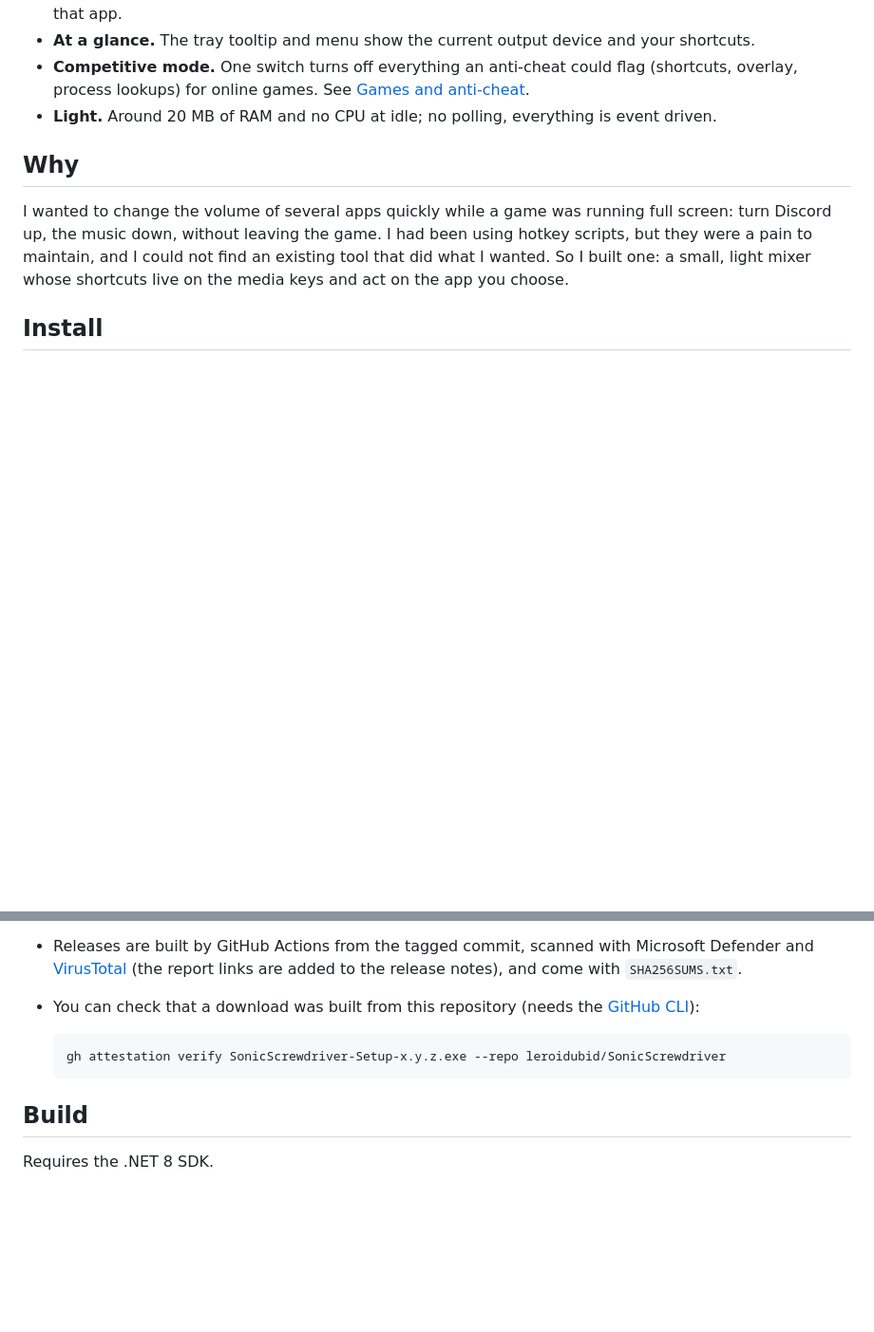
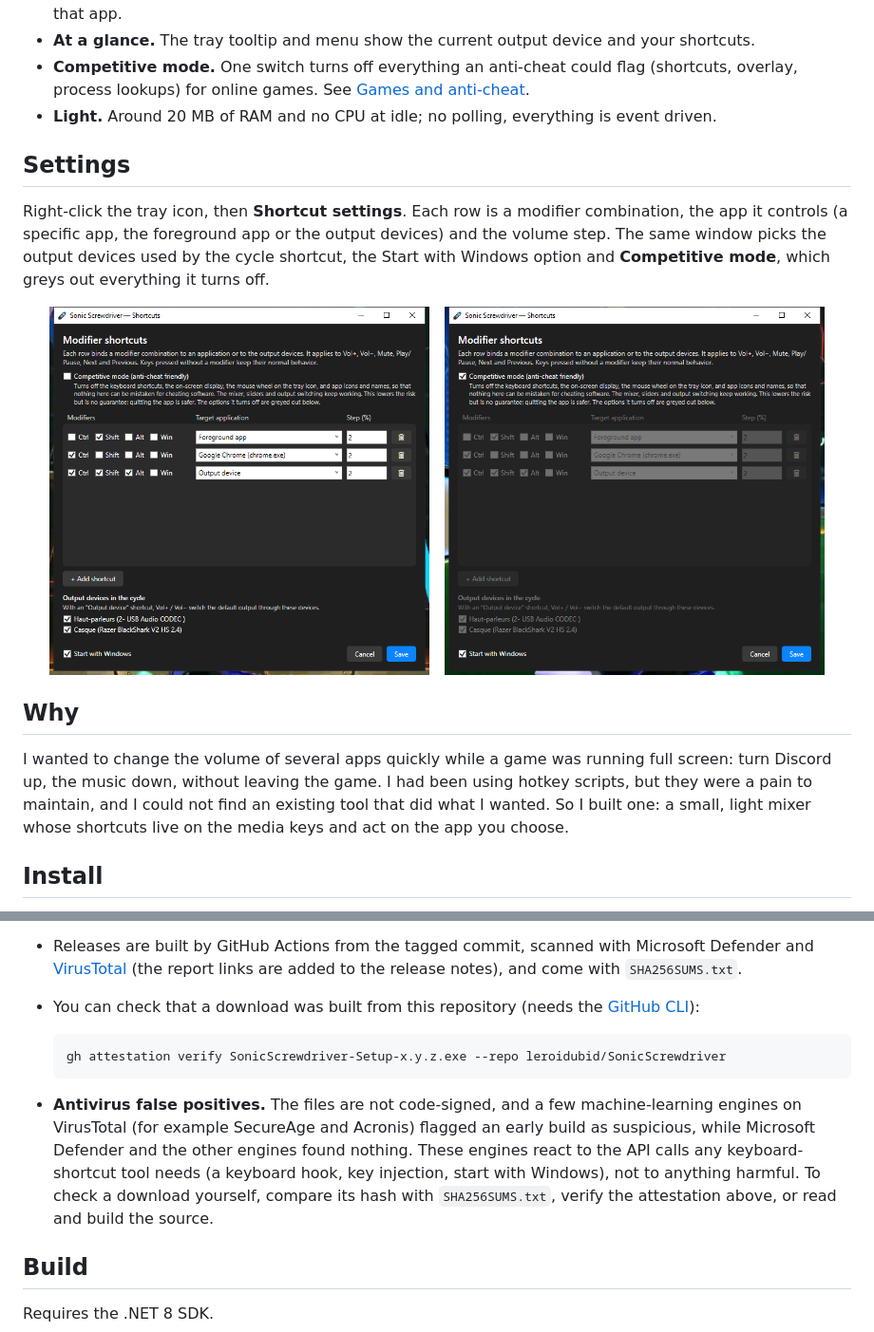
Before and after one commit to leroidubid/SonicScrewdriver, a Markdown page: README.md, 2 parts joined by grey strips. Shown at 95% size. GitHub-like rendering; pictures changed too: docs/settings-competitive.png (added), docs/settings.png (added); blank space fills up the shorter version.

````diff
--- a/README.md
+++ b/README.md
@@ -31,6 +31,18 @@ whatever window is in front. `Alt + Vol+` switches your headset to the speakers.
 - **Competitive mode.** One switch turns off everything an anti-cheat could flag (shortcuts, overlay, process
   lookups) for online games. See [Games and anti-cheat](#games-and-anti-cheat).
 - **Light.** Around 20 MB of RAM and no CPU at idle; no polling, everything is event driven.
+
+## Settings
+
+Right-click the tray icon, then **Shortcut settings**. Each row is a modifier combination, the app it controls
+(a specific app, the foreground app or the output devices) and the volume step. The same window picks the output
+devices used by the cycle shortcut, the Start with Windows option and **Competitive mode**, which greys out
+everything it turns off.
+
+<p align="center">
+  <img src="docs/settings.png" alt="The settings window with three shortcuts" width="400">&nbsp;&nbsp;
+  <img src="docs/settings-competitive.png" alt="The settings window with Competitive mode on: the shortcut options are greyed out" width="400">
+</p>
 
 ## Why
 
@@ -98,6 +110,12 @@ lowers the risk but does not remove it: quitting the app is the safest choice.
   gh attestation verify SonicScrewdriver-Setup-x.y.z.exe --repo leroidubid/SonicScrewdriver
   ```
 
+- **Antivirus false positives.** The files are not code-signed, and a few machine-learning engines on VirusTotal
+  (for example SecureAge and Acronis) flagged an early build as suspicious, while Microsoft Defender and the
+  other engines found nothing. These engines react to the API calls any keyboard-shortcut tool needs (a keyboard
+  hook, key injection, start with Windows), not to anything harmful. To check a download yourself, compare its
+  hash with `SHA256SUMS.txt`, verify the attestation above, or read and build the source.
+
 ## Build
 
 Requires the .NET 8 SDK.
````
Also changed, not shown: CHANGELOG.md (+2 -0 lines), 10 other files.
